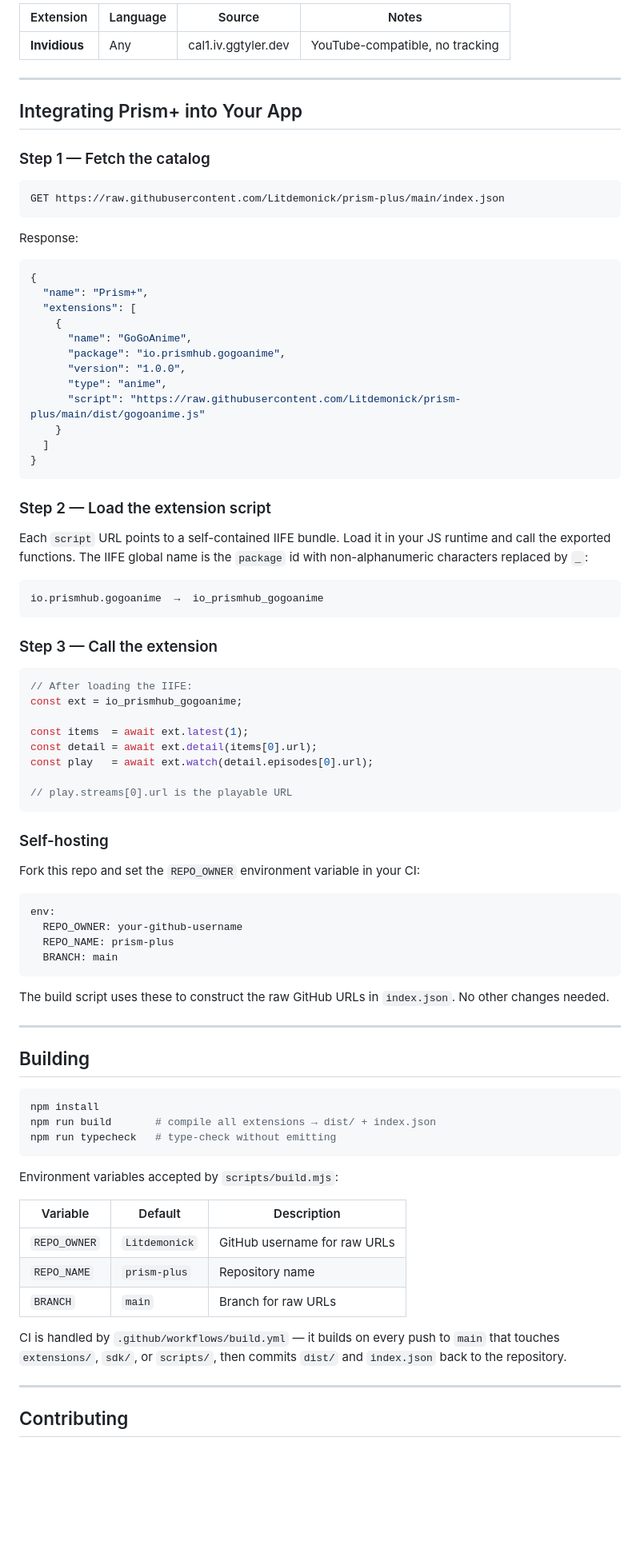
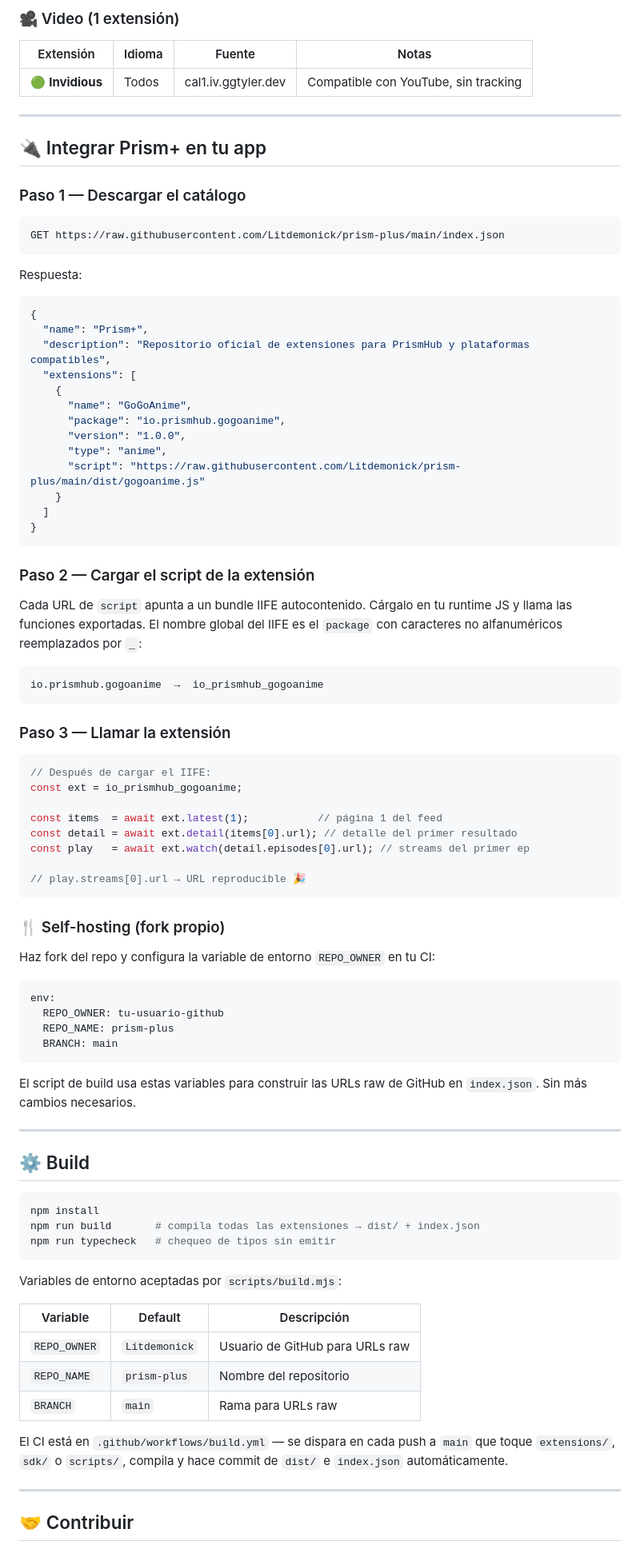
Before and after one commit to Litdemonick/prism-plus, a Markdown page: README.md, the part around one of its changes. Shown at 80% size. Rendered like a GitHub page; blank space fills up the shorter version.

````diff
--- a/README.md
+++ b/README.md
@@ -324,22 +331,25 @@ npm run build
 
-| Extension | Language | Source | Notes |
-|-----------|----------|--------|-------|
-| **Invidious** | Any | cal1.iv.ggtyler.dev | YouTube-compatible, no tracking |
+### 🎥 Video (1 extensión)
+
+| Extensión | Idioma | Fuente | Notas |
+|-----------|--------|--------|-------|
+| 🟢 **Invidious** | Todos | cal1.iv.ggtyler.dev | Compatible con YouTube, sin tracking |
 
 ---
 
-## Integrating Prism+ into Your App
+## 🔌 Integrar Prism+ en tu app
 
-### Step 1 — Fetch the catalog
+### Paso 1 — Descargar el catálogo
 
 ```
 GET https://raw.githubusercontent.com/Litdemonick/prism-plus/main/index.json
 ```
 
-Response:
+Respuesta:
 ```json
 {
   "name": "Prism+",
+  "description": "Repositorio oficial de extensiones para PrismHub y plataformas compatibles",
   "extensions": [
     {
       "name": "GoGoAnime",
@@ -352,61 +362,61 @@ Response:
 }
 ```
 
-### Step 2 — Load the extension script
+### Paso 2 — Cargar el script de la extensión
 
-Each `script` URL points to a self-contained IIFE bundle. Load it in your JS runtime and call the exported functions. The IIFE global name is the `package` id with non-alphanumeric characters replaced by `_`:
+Cada URL de `script` apunta a un bundle IIFE autocontenido. Cárgalo en tu runtime JS y llama las funciones exportadas. El nombre global del IIFE es el `package` con caracteres no alfanuméricos reemplazados por `_`:
 
 ```
 io.prismhub.gogoanime  →  io_prismhub_gogoanime
 ```
 
-### Step 3 — Call the extension
+### Paso 3 — Llamar la extensión
 
 ```javascript
-// After loading the IIFE:
+// Después de cargar el IIFE:
 const ext = io_prismhub_gogoanime;
 
-const items  = await ext.latest(1);
-const detail = await ext.detail(items[0].url);
-const play   = await ext.watch(detail.episodes[0].url);
+const items  = await ext.latest(1);           // página 1 del feed
+const detail = await ext.detail(items[0].url); // detalle del primer resultado
+const play   = await ext.watch(detail.episodes[0].url); // streams del primer ep
 
-// play.streams[0].url is the playable URL
+// play.streams[0].url → URL reproducible 🎉
 ```
 
-### Self-hosting
+### 🍴 Self-hosting (fork propio)
 
-Fork this repo and set the `REPO_OWNER` environment variable in your CI:
+Haz fork del repo y configura la variable de entorno `REPO_OWNER` en tu CI:
 
 ```yaml
 env:
-  REPO_OWNER: your-github-username
+  REPO_OWNER: tu-usuario-github
   REPO_NAME: prism-plus
   BRANCH: main
 ```
 
-The build script uses these to construct the raw GitHub URLs in `index.json`. No other changes needed.
+El script de build usa estas variables para construir las URLs raw de GitHub en `index.json`. Sin más cambios necesarios.
 
 ---
 
-## Building
+## ⚙️ Build
 
 ```bash
 npm install
-npm run build       # compile all extensions → dist/ + index.json
-npm run typecheck   # type-check without emitting
+npm run build       # compila todas las extensiones → dist/ + index.json
+npm run typecheck   # chequeo de tipos sin emitir
 ```
 
-Environment variables accepted by `scripts/build.mjs`:
+Variables de entorno aceptadas por `scripts/build.mjs`:
 
-| Variable | Default | Description |
+| Variable | Default | Descripción |
 |----------|---------|-------------|
-| `REPO_OWNER` | `Litdemonick` | GitHub username for raw URLs |
-| `REPO_NAME` | `prism-plus` | Repository name |
-| `BRANCH` | `main` | Branch for raw URLs |
+| `REPO_OWNER` | `Litdemonick` | Usuario de GitHub para URLs raw |
+| `REPO_NAME` | `prism-plus` | Nombre del repositorio |
+| `BRANCH` | `main` | Rama para URLs raw |
 
-CI is handled by `.github/workflows/build.yml` — it builds on every push to `main` that touches `extensions/`, `sdk/`, or `scripts/`, then commits `dist/` and `index.json` back to the repository.
+El CI está en `.github/workflows/build.yml` — se dispara en cada push a `main` que toque `extensions/`, `sdk/` o `scripts/`, compila y hace commit de `dist/` e `index.json` automáticamente.
 
 ---
 
-## Contributing
+## 🤝 Contribuir
 
````
Also changed, not shown: other parts of README.md (+157 -140 lines).
